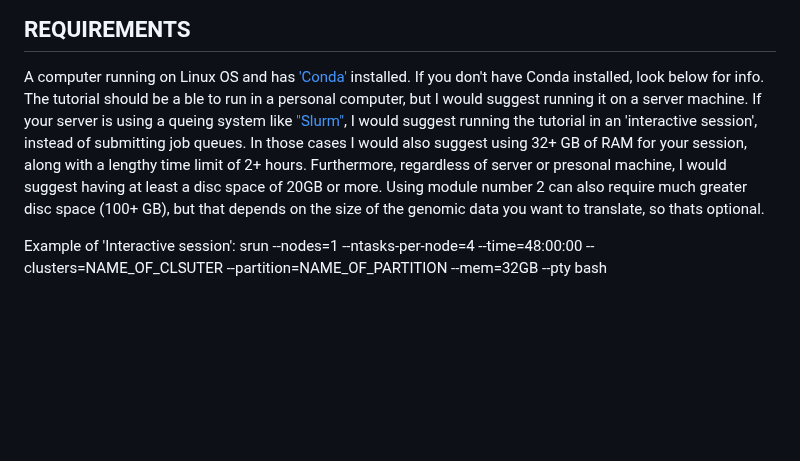
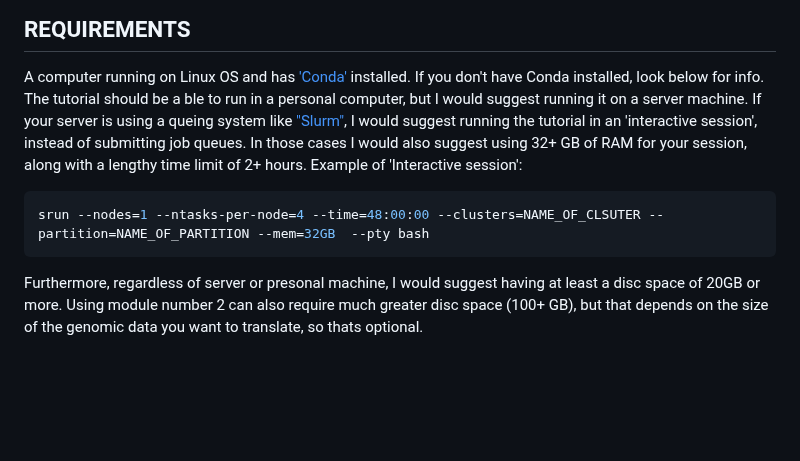
Before and after one commit to johnpatramanis/Proteomic_Pipeline, a Markdown page: GitHub_Tutorial/Tutorial.md, the part around the change. Rendered like a GitHub page; blank space fills up the shorter version.

````diff
--- a/GitHub_Tutorial/Tutorial.md
+++ b/GitHub_Tutorial/Tutorial.md
@@ -18,9 +18,16 @@ This tutorial aims to introduce the functionality of the pipelines by easily rec
 <br/><br/>
 ## REQUIREMENTS
 A computer running on Linux OS and has ['Conda'](https://docs.conda.io/en/latest/) installed. If you don't have Conda installed, look below for info.
-The tutorial should be a ble to run in a personal computer, but I would suggest running it on a server machine. If your server is using a queing system like ["Slurm"](https://slurm.schedmd.com/documentation.html), I would suggest running the tutorial in an 'interactive session', instead of submitting job queues. In those cases I would also suggest using 32+ GB of RAM for your session, along with a lengthy time limit of 2+ hours. Furthermore, regardless of server or presonal machine, I would suggest having at least a disc space of 20GB or more. Using module number 2 can also require much greater disc space (100+ GB), but that depends on the size of the genomic data you want to translate, so thats optional.
+The tutorial should be a ble to run in a personal computer, but I would suggest running it on a server machine. If your server is using a queing system like ["Slurm"](https://slurm.schedmd.com/documentation.html), I would suggest running the tutorial in an 'interactive session', instead of submitting job queues. In those cases I would also suggest using 32+ GB of RAM for your session, along with a lengthy time limit of
+2+ hours. Example of 'Interactive session':
 
-Example of 'Interactive session': srun --nodes=1 --ntasks-per-node=4 --time=48:00:00 --clusters=NAME_OF_CLSUTER --partition=NAME_OF_PARTITION --mem=32GB  --pty bash
+```bash
+srun --nodes=1 --ntasks-per-node=4 --time=48:00:00 --clusters=NAME_OF_CLSUTER --partition=NAME_OF_PARTITION --mem=32GB  --pty bash
+```
+
+Furthermore, regardless of server or presonal machine, I would suggest having at least a disc space of 20GB or more. Using module number 2 can also require much greater disc space (100+ GB), but that depends on the size of the genomic data you want to translate, so thats optional.
+
+
 
 <br/><br/>
 <br/><br/>
````
